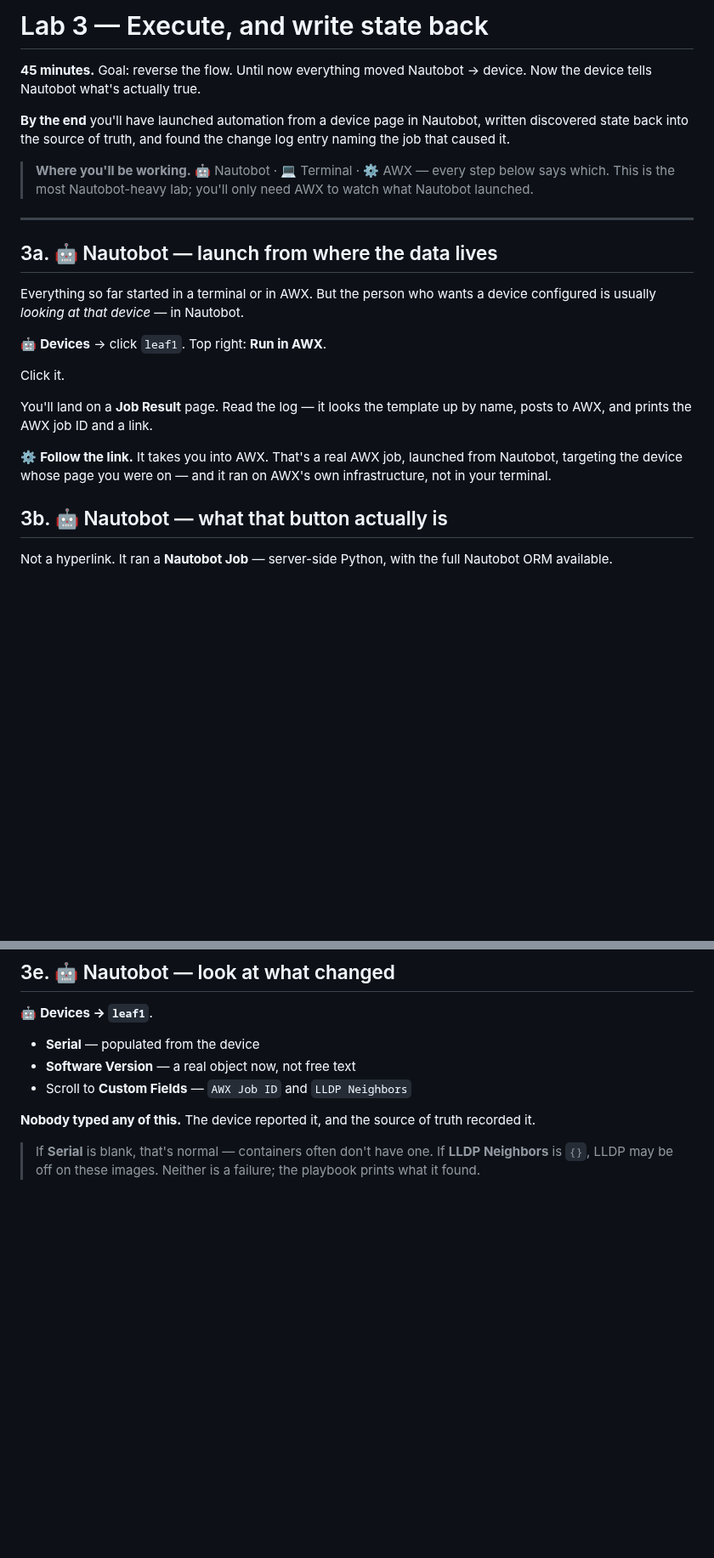
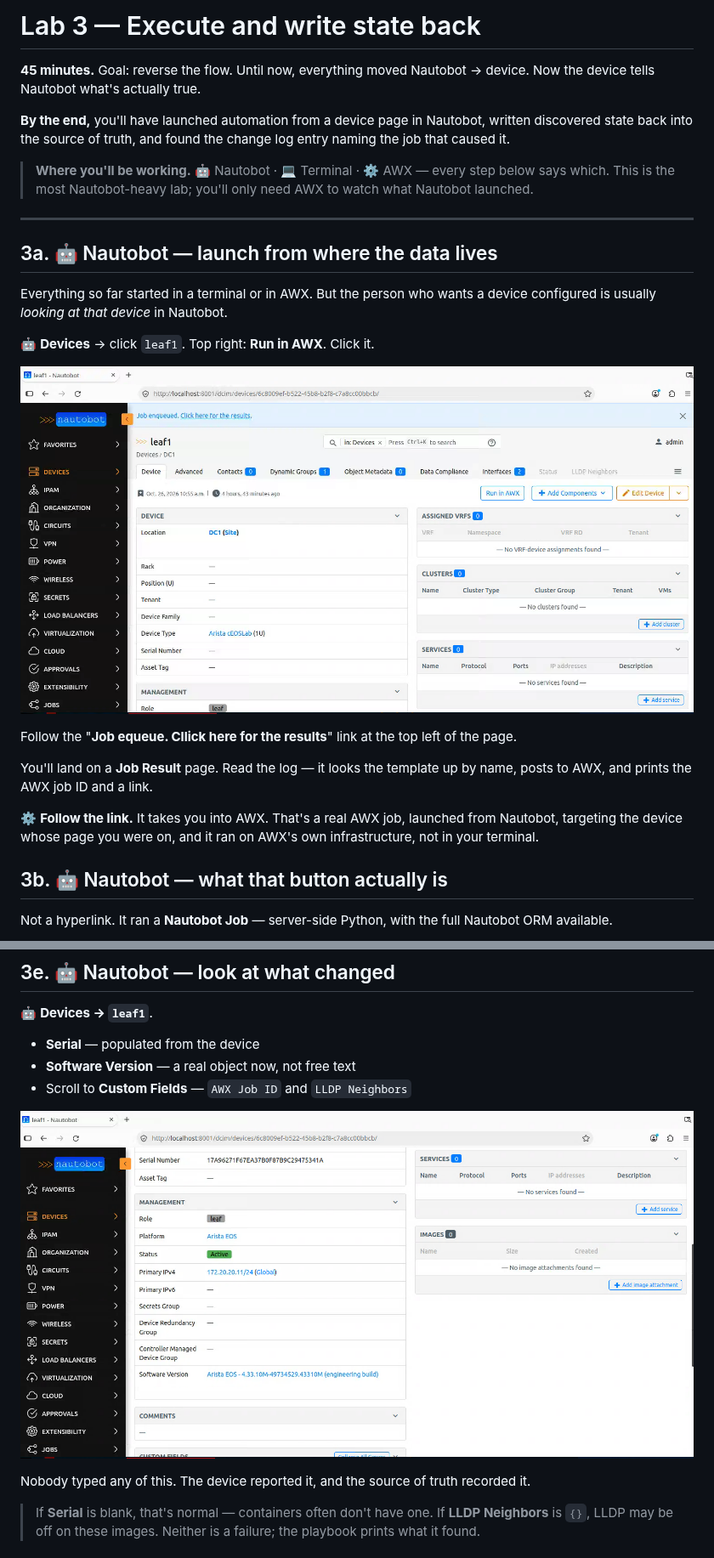
Before and after one commit to networktocode/nautobot-ansible-workshop-guide, a Markdown page: lab3-writeback.md, 2 parts joined by grey strips. Shown at 85% size. GitHub-like rendering; pictures changed too: assets/02118f87357247e141e089f3d62169b29ca43412b6ca24f7a1cdf881d5dde77b.png (added), assets/1d434e2721aea16796d834fc55545b0e35c97bf82c9a8836b7fc47b0eb8b68e5.png (added); blank space fills up the shorter version.

```diff
--- a/lab3-writeback.md
+++ b/lab3-writeback.md
@@ -1,8 +1,8 @@
-# Lab 3 — Execute, and write state back
+# Lab 3 — Execute and write state back
 
-**45 minutes.** Goal: reverse the flow. Until now everything moved Nautobot → device. Now the device tells Nautobot what's actually true.
+**45 minutes.** Goal: reverse the flow. Until now, everything moved Nautobot → device. Now the device tells Nautobot what's actually true.
 
-**By the end** you'll have launched automation from a device page in Nautobot, written discovered state back into the source of truth, and found the change log entry naming the job that caused it.
+**By the end,** you'll have launched automation from a device page in Nautobot, written discovered state back into the source of truth, and found the change log entry naming the job that caused it.
 
 > **Where you'll be working.** 🤖 Nautobot · 💻 Terminal · ⚙️ AWX — every step below says which. This is the most Nautobot-heavy lab; you'll only need AWX to watch what Nautobot launched.
 
@@ -10,15 +10,17 @@
 
 ## 3a. 🤖 Nautobot — launch from where the data lives
 
-Everything so far started in a terminal or in AWX. But the person who wants a device configured is usually *looking at that device* — in Nautobot.
+Everything so far started in a terminal or in AWX. But the person who wants a device configured is usually *looking at that device* in Nautobot.
 
-🤖 **Devices** → click `leaf1`. Top right: **Run in AWX**.
+🤖 **Devices** → click `leaf1`. Top right: **Run in AWX**. Click it.
 
-Click it.
+![image.png](assets/02118f87357247e141e089f3d62169b29ca43412b6ca24f7a1cdf881d5dde77b.png)
+
+Follow the "**Job equeue. Cllick here for the results**" link at the top left of the page.
 
 You'll land on a **Job Result** page. Read the log — it looks the template up by name, posts to AWX, and prints the AWX job ID and a link.
 
-⚙️ **Follow the link.** It takes you into AWX. That's a real AWX job, launched from Nautobot, targeting the device whose page you were on — and it ran on AWX's own infrastructure, not in your terminal.
+⚙️ **Follow the link.** It takes you into AWX. That's a real AWX job, launched from Nautobot, targeting the device whose page you were on, and it ran on AWX's own infrastructure, not in your terminal.
 
 ## 3b. 🤖 Nautobot — what that button actually is
 
@@ -92,7 +92,9 @@ It gathers facts, then writes back:
 - **Software Version** — a real object now, not free text
 - Scroll to **Custom Fields** — `AWX Job ID` and `LLDP Neighbors`
 
-**Nobody typed any of this.** The device reported it, and the source of truth recorded it.
+![image.png](assets/1d434e2721aea16796d834fc55545b0e35c97bf82c9a8836b7fc47b0eb8b68e5.png)
+
+Nobody typed any of this. The device reported it, and the source of truth recorded it.
 
 > If **Serial** is blank, that's normal — containers often don't have one. If **LLDP Neighbors** is `{}`, LLDP may be off on these images. Neither is a failure; the playbook prints what it found.
 
```
Also changed, not shown: other parts of lab3-writeback.md (+14 -14 lines), assets/b2bd2d0b6b47f04dc0f1e69756f3e3128536d62d22a5d0fc2baeddca45519fb4.png (added).
